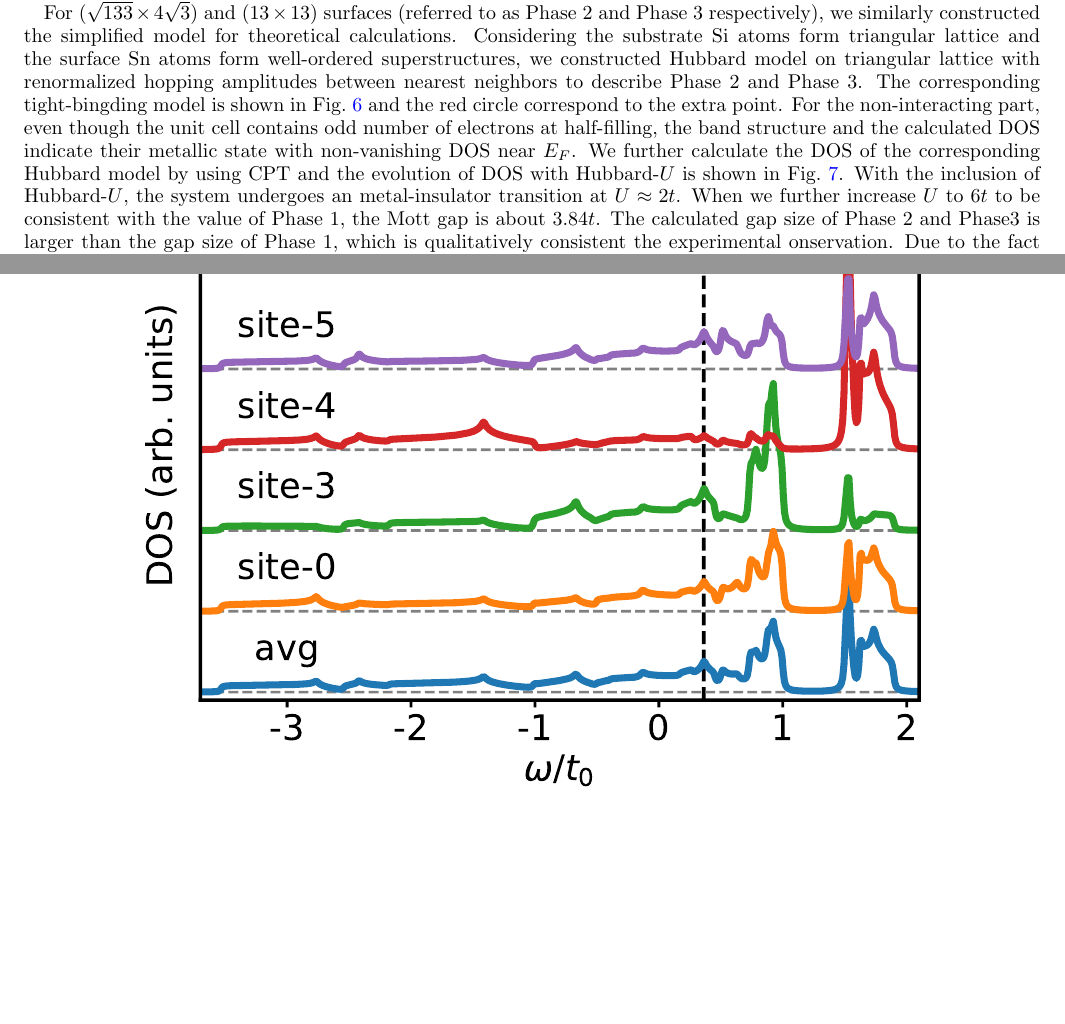
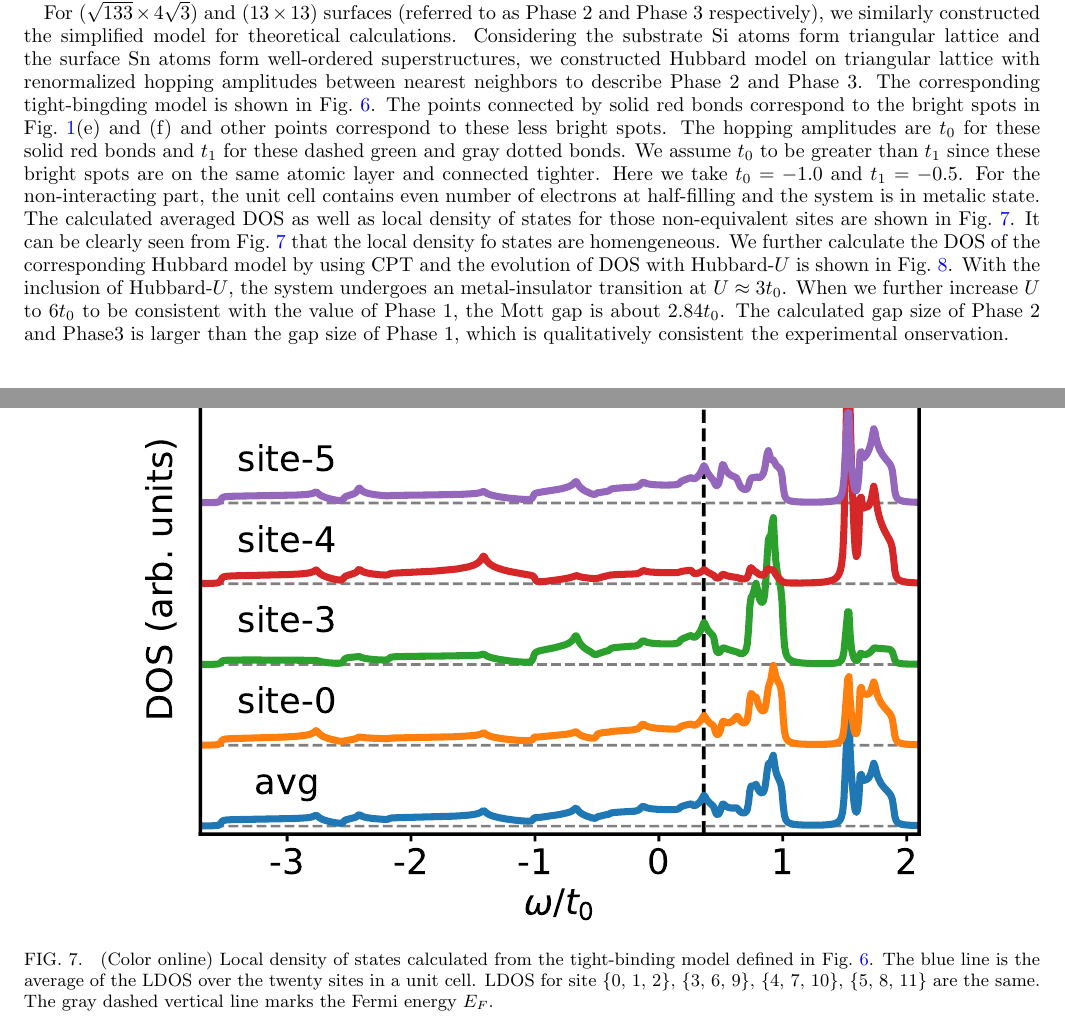
Before and after one commit to wangshiphys/SnSi, a LaTeX paper (TheoreticalFormalism/TheoreticalFormalism.tex): two parts of pages 2 and 8 of 9, joined at a grey line, cut so that both start at the same text, the shorter picture padded with empty space. Compiled offline with pdfLaTeX.

Commit message:
2021-04-07 10:06

```diff
--- a/TheoreticalFormalism/TheoreticalFormalism.tex
+++ b/TheoreticalFormalism/TheoreticalFormalism.tex
@@ -25,8 +25,7 @@ For this model Hamiltonian, we first consider the non-interacting case (\textit{
 
 \textcolor{red}{We further explored the corresponding LDOS and found that the energy gap is uniform at each lattice sites from 0 to 19 (see Fig.~\ref{fig:CPTForPhase1LDOS}), which is consistent with the experimentally observed homengeneous dI/dV spectra. The agreement between the experimental observation and theoretical calculation indicates the Mott origin of the large energy gap of $\sim 2.5\text{eV}$ for $(3\sqrt{7} \times 3\sqrt{7})R19.1^\circ$ surface.}
 
-For $(\sqrt{133} \times 4\sqrt{3})$ and $(13 \times 13)$ surfaces (referred to as Phase 2 and Phase 3 respectively), we similarly constructed the simplified model for theoretical calculations. Considering the substrate Si atoms form triangular lattice and the surface Sn atoms form well-ordered superstructures, we constructed Hubbard model on triangular lattice with renormalized hopping amplitudes between nearest neighbors to describe Phase 2 and Phase 3. The corresponding tight-bingding model is shown in Fig.~\ref{fig:ModelForPhase2andPhase3} and the red circle correspond to the extra point. For the non-interacting part, even though the unit cell contains odd number of electrons at half-filling, the band structure and the calculated DOS indicate their metallic state with non-vanishing DOS near $E_{F}$. We further calculate the DOS of the corresponding Hubbard model by using CPT and the evolution of DOS with Hubbard-$U$ is shown in Fig.~\ref{fig:CPTForPhase2andPhase3}. With the inclusion of Hubbard-$U$, the system undergoes an metal-insulator transition at $U \approx 2t$. When we further increase $U$ to $6t$ to be consistent with the value of Phase 1, the Mott gap is about $3.84t$. The calculated gap size of
-Phase 2 and Phase3 is larger than the gap size of Phase 1, which is qualitatively consistent the experimental onservation. Due to the fact that the actual atomic arrangements are slightly deviated from the proposed model, we introduce randomness on the hopping amplitude to study the influence of deviations of the atomic positions, i.e., we set the hopping coefficients $t_{ij} = -A / r_{ij}$ where $r_{ij}$ is the distance between the $i$-th and $j$-th lattice sites and $A$ is random number. We can set the hopping amplitude to be in different range and the corresponding DOS are shown in Fig.~\ref{fig:CPTForPhase2andPhase3Random}. It can be seen from Fig.~\ref{fig:CPTForPhase2andPhase3Random}, random sampling of hopping amplitude $A$ only has sightly influence on the resulting DOS which implies that the tiny influence of the deviation of the atomic positions. In addition, the theoretical calculations of the LDOS with $U = 6t$ at different lattice sites show the constant Mott gap, same as the uniform dI/dV spectra obseraved experimentally. The good agreements furhter confirm these two superstructures are also large-gap Mott insulators.
+For $(\sqrt{133} \times 4\sqrt{3})$ and $(13 \times 13)$ surfaces (referred to as Phase 2 and Phase 3 respectively), we similarly constructed the simplified model for theoretical calculations. Considering the substrate Si atoms form triangular lattice and the surface Sn atoms form well-ordered superstructures, we constructed Hubbard model on triangular lattice with renormalized hopping amplitudes between nearest neighbors to describe Phase 2 and Phase 3. The corresponding tight-bingding model is shown in Fig.~\ref{fig:ModelForPhase2andPhase3}. The points connected by solid red bonds correspond to the bright spots in Fig.~\ref{fig:STMTopographicImage}(e) and (f) and other points correspond to these less bright spots. The hopping amplitudes are $t_{0}$ for these solid red bonds and $t_{1}$ for these dashed green and gray dotted bonds. We assume $t_{0}$ to be greater than $t_{1}$ since these bright spots are on the same atomic layer and connected tighter. Here we take $t_{0} = -1.0$ and $t_{1} = -0.5$. For the non-interacting part, the unit cell contains even number of electrons at half-filling and the system is in metalic state. The calculated averaged DOS as well as local density of states for those non-equivalent sites are shown in Fig.~\ref{fig:TBAForPhase2AndPhase3}. It can be clearly seen from Fig.~\ref{fig:TBAForPhase2AndPhase3} that the local density fo states are homengeneous. We further calculate the DOS of the corresponding Hubbard model by using CPT and the evolution of DOS with Hubbard-$U$ is shown in Fig.~\ref{fig:CPTForPhase2andPhase3}. With the inclusion of Hubbard-$U$, the system undergoes an metal-insulator transition at $U \approx 3 t_{0}$. When we further increase $U$ to $6 t_{0}$ to be consistent with the value of Phase 1, the Mott gap is about $2.84 t_{0}$. The calculated gap size of Phase 2 and Phase3 is larger than the gap size of Phase 1, which is qualitatively consistent the experimental onservation.
 
 
 \begin{figure}[p]
@@ -62,6 +61,7 @@ Phase 2 and Phase3 is larger than the gap size of Phase 1, which is qualitativel
 
 \begin{figure}[p]
     \includegraphics[width=0.8\columnwidth]{fig/TBAForPhase2AndPhase3.pdf}
+    \caption{\label{fig:TBAForPhase2AndPhase3} (Color online) Local density of states calculated from the tight-binding model defined in Fig.~\ref{fig:ModelForPhase2andPhase3}. The blue line is the average of the LDOS over the twenty sites in a unit cell. LDOS for site \{0, 1, 2\}, \{3, 6, 9\}, \{4, 7, 10\}, \{5, 8, 11\} are the same. The gray dashed vertical line marks the Fermi energy $E_{F}$.}
 \end{figure}
 
 \begin{figure}[p]
```
Also changed, not shown: TheoreticalFormalism/TheoreticalFormalism.pdf, TheoreticalFormalism/TheoreticalFormalism.tex (2 more changed lines).
